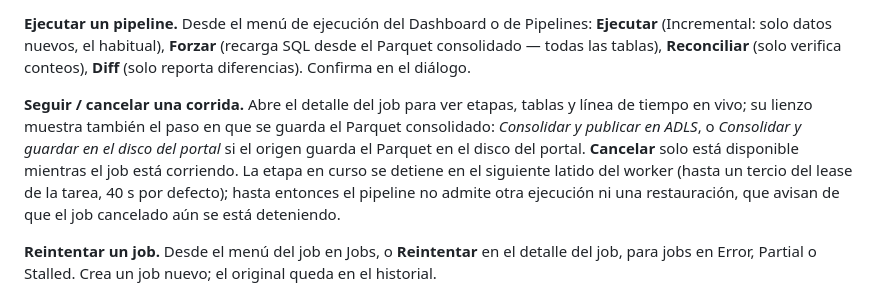
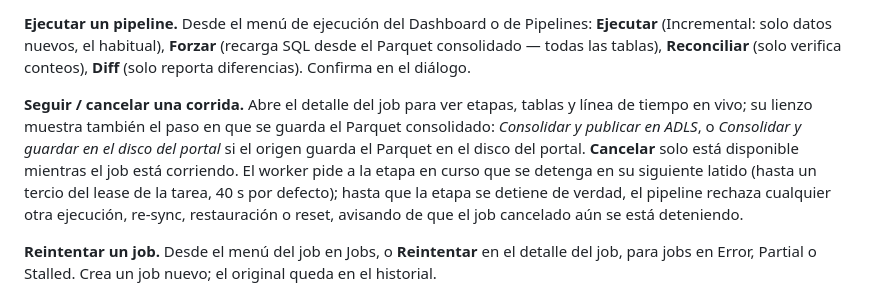
Before and after one commit to staroffire28/Sluice, a Markdown page: docs/guia-usuario/02-functionality.es.md, the part around the change. GitHub-like rendering.

Commit message:
no-mistakes(review): Clarify that cancelled stages keep the pipeline busy until stopped

```diff
--- a/docs/guia-usuario/02-functionality.es.md
+++ b/docs/guia-usuario/02-functionality.es.md
@@ -58,7 +58,7 @@ El estado se muestra en todas partes como una insignia de color: **Running/Claim
 
 **Ejecutar un pipeline.** Desde el menú de ejecución del Dashboard o de Pipelines: **Ejecutar** (Incremental: solo datos nuevos, el habitual), **Forzar** (recarga SQL desde el Parquet consolidado — todas las tablas), **Reconciliar** (solo verifica conteos), **Diff** (solo reporta diferencias). Confirma en el diálogo.
 
-**Seguir / cancelar una corrida.** Abre el detalle del job para ver etapas, tablas y línea de tiempo en vivo; su lienzo muestra también el paso en que se guarda el Parquet consolidado: *Consolidar y publicar en ADLS*, o *Consolidar y guardar en el disco del portal* si el origen guarda el Parquet en el disco del portal. **Cancelar** solo está disponible mientras el job está corriendo. La etapa en curso se detiene en el siguiente latido del worker (hasta un tercio del lease de la tarea, 40 s por defecto); hasta entonces el pipeline no admite otra ejecución ni una restauración, que avisan de que el job cancelado aún se está deteniendo.
+**Seguir / cancelar una corrida.** Abre el detalle del job para ver etapas, tablas y línea de tiempo en vivo; su lienzo muestra también el paso en que se guarda el Parquet consolidado: *Consolidar y publicar en ADLS*, o *Consolidar y guardar en el disco del portal* si el origen guarda el Parquet en el disco del portal. **Cancelar** solo está disponible mientras el job está corriendo. El worker pide a la etapa en curso que se detenga en su siguiente latido (hasta un tercio del lease de la tarea, 40 s por defecto); hasta que la etapa se detiene de verdad, el pipeline rechaza cualquier otra ejecución, re-sync, restauración o reset, avisando de que el job cancelado aún se está deteniendo.
 
 **Reintentar un job.** Desde el menú del job en Jobs, o **Reintentar** en el detalle del job, para jobs en Error, Partial o Stalled. Crea un job nuevo; el original queda en el historial.
 
```
Also changed, not shown: docs/guia-usuario/02-functionality.md (+1 -1 lines).
